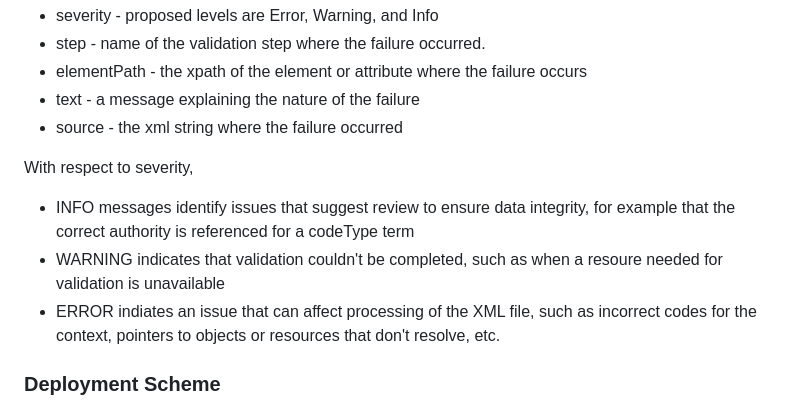
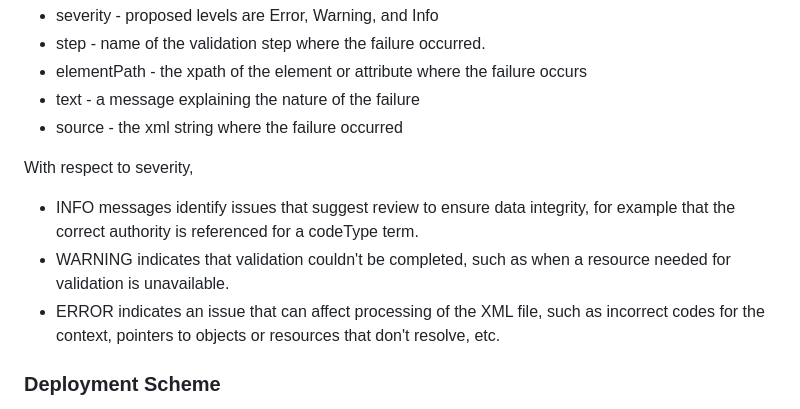
Before and after one commit to DIGGSml/validation, a Markdown page: README.md, the part around the change. GitHub-like rendering.

Commit message:
Updtae readme

```diff
--- a/README.md
+++ b/README.md
@@ -43,9 +43,9 @@ The validation report output by the XSLT modules will be a simple table structur
 
 With respect to severity,
 
-- INFO messages identify issues that suggest review to ensure data integrity, for example that the correct authority is referenced for a codeType term
-- WARNING indicates that validation couldn't be completed, such as when a resoure needed for validation is unavailable
-- ERROR indiates an issue that can affect processing of the XML file, such as incorrect codes for the context, pointers to objects or resources that don't resolve, etc.
+- INFO messages identify issues that suggest review to ensure data integrity, for example that the correct authority is referenced for a codeType term.
+- WARNING indicates that validation couldn't be completed, such as when a resource needed for validation is unavailable.
+- ERROR indicates an issue that can affect processing of the XML file, such as incorrect codes for the context, pointers to objects or resources that don't resolve, etc.
 
 ### Deployment Scheme
 
```
